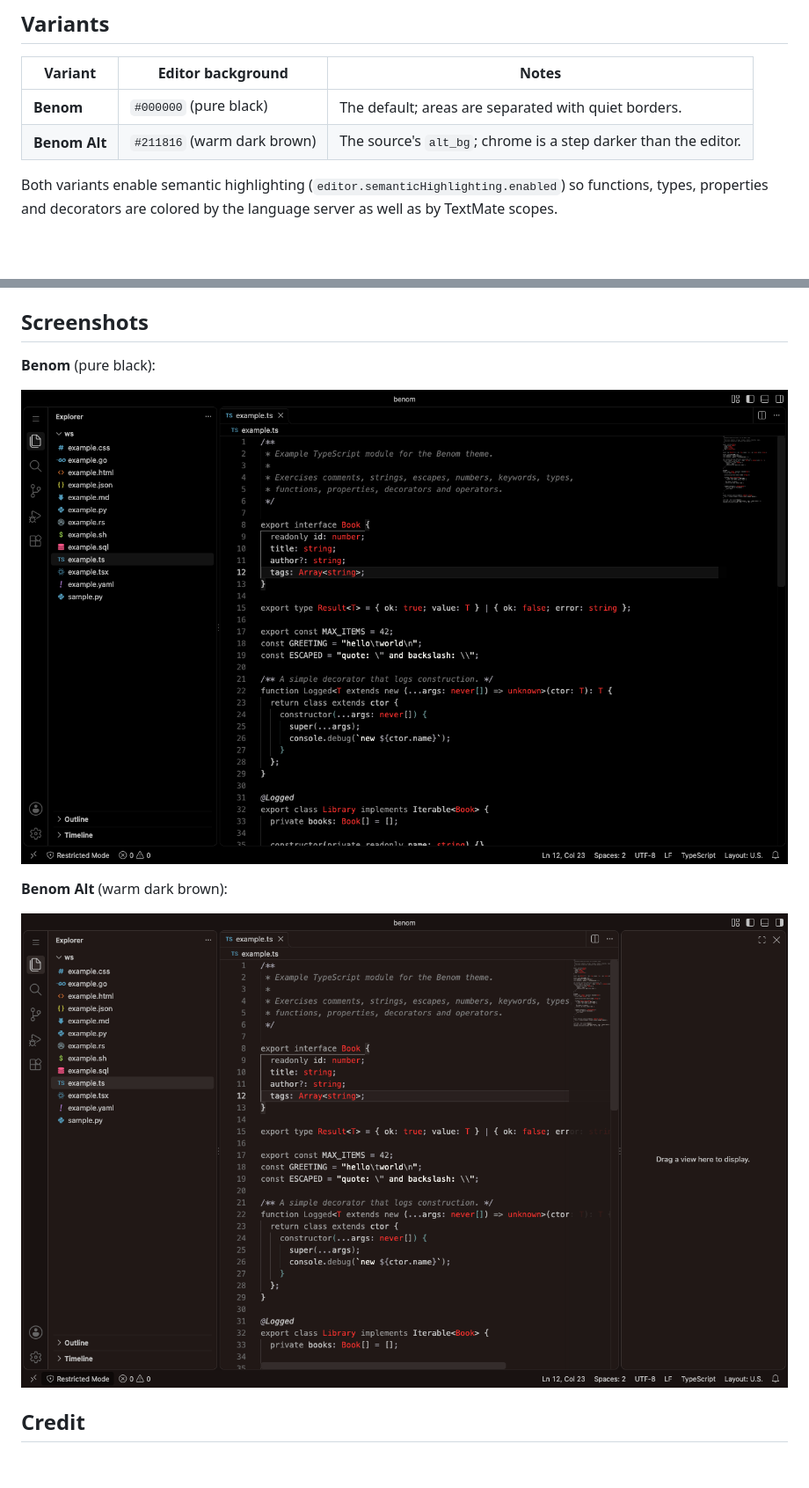
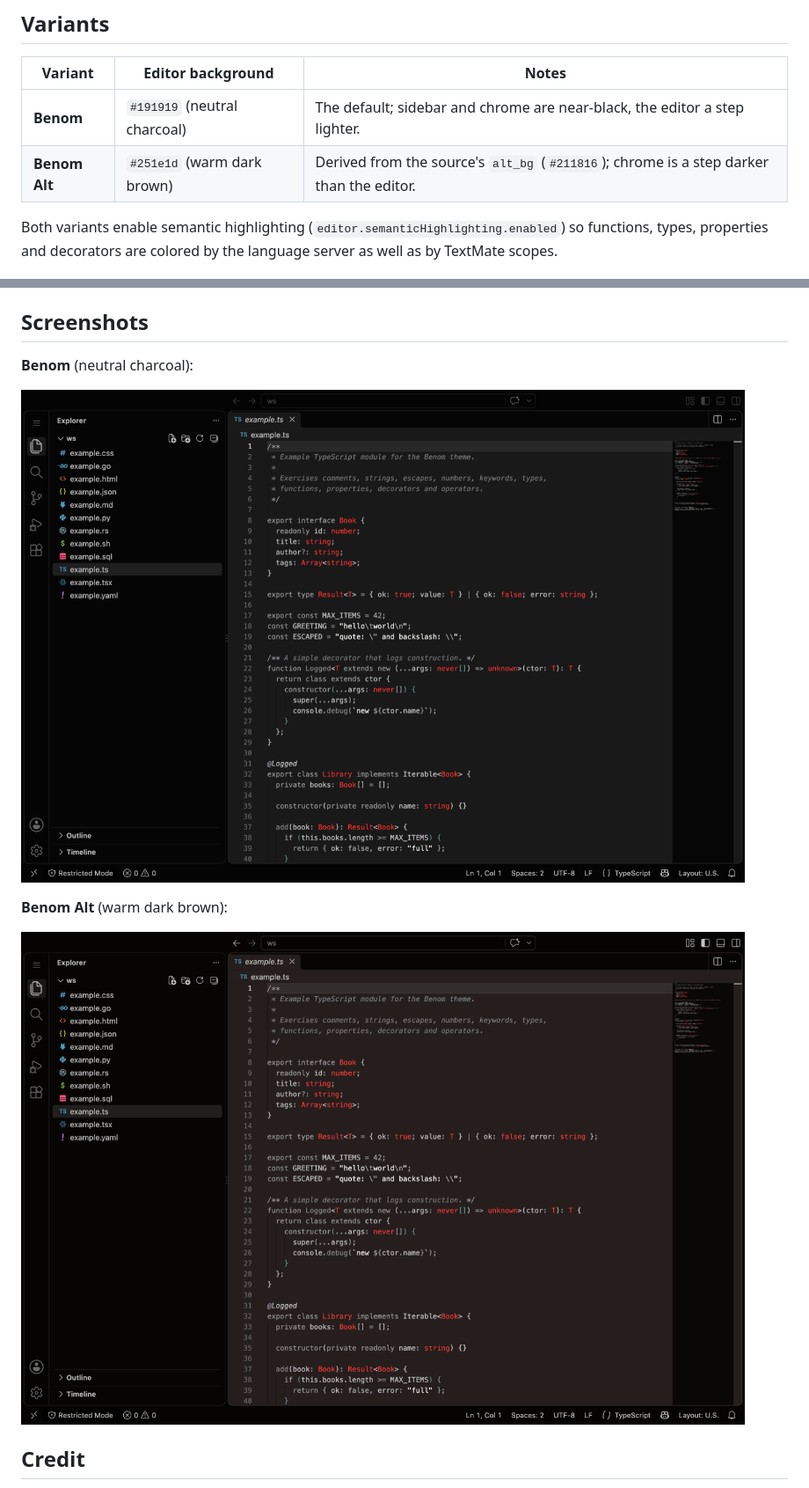
Before and after one commit to fa137/benom, a Markdown page: README.md, 2 parts joined by grey strips. Shown at 88% size. GitHub-like rendering; pictures changed too: docs/images/benom-alt.png, docs/images/benom.png; blank space fills up the shorter version.

```diff
--- a/README.md
+++ b/README.md
@@ -14,8 +14,8 @@ stays readable through long sessions.
 
 | Variant | Editor background | Notes |
 | --- | --- | --- |
-| **Benom** | `#000000` (pure black) | The default; areas are separated with quiet borders. |
-| **Benom Alt** | `#211816` (warm dark brown) | The source's `alt_bg`; chrome is a step darker than the editor. |
+| **Benom** | `#191919` (neutral charcoal) | The default; sidebar and chrome are near-black, the editor a step lighter. |
+| **Benom Alt** | `#251e1d` (warm dark brown) | Derived from the source's `alt_bg` (`#211816`); chrome is a step darker than the editor. |
 
 Both variants enable semantic highlighting (`editor.semanticHighlighting.enabled`)
 so functions, types, properties and decorators are colored by the language
@@ -41,7 +41,7 @@ your theme looks plain, set `editor.semanticHighlighting.enabled` to `true`.
 
 ## Screenshots
 
-**Benom** (pure black):
+**Benom** (neutral charcoal):
 
 ![Benom](docs/images/benom.png)
 
```
Also changed, not shown: CHANGELOG.md (+8 -12 lines).
